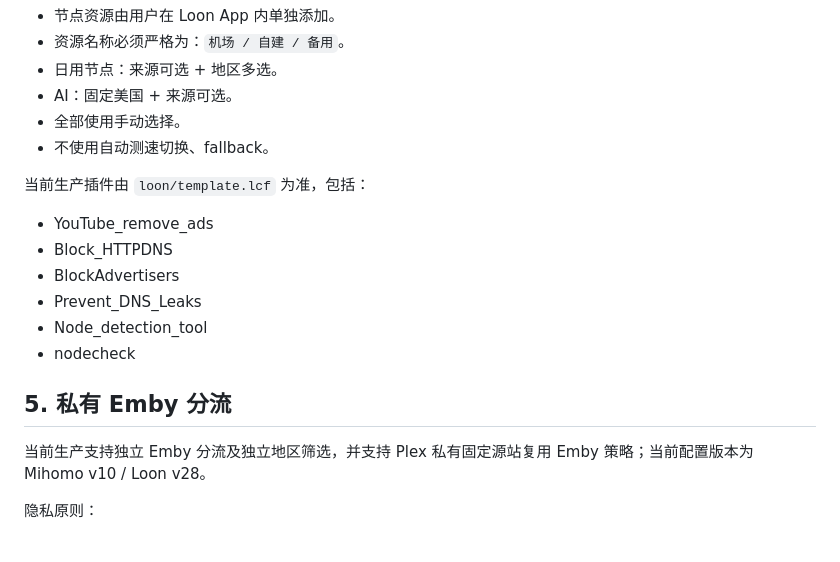
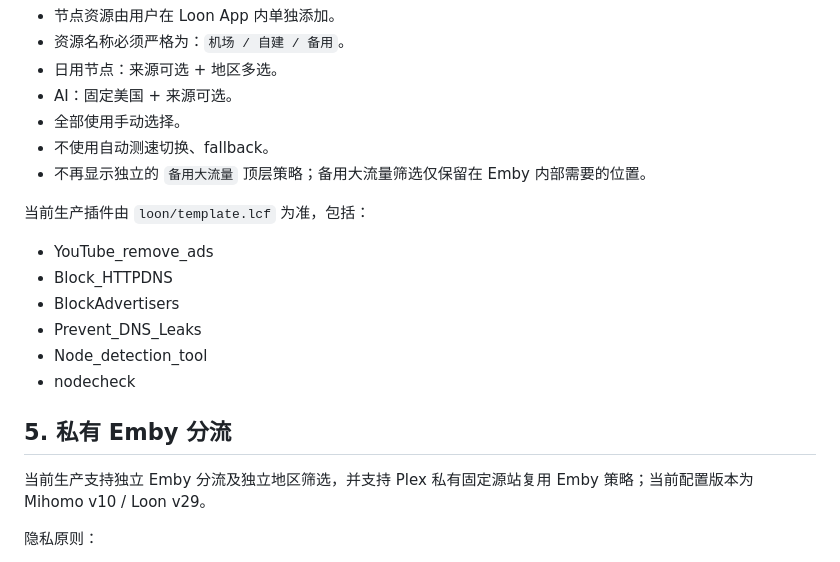
Before and after one commit to Primus-z-xt/Primus-Proxy, a Markdown page: docs/PRODUCTION_BASELINE.md, the part around the change. Rendered like a GitHub page.

Commit message:
Update production baseline for Loon v29

```diff
--- a/docs/PRODUCTION_BASELINE.md
+++ b/docs/PRODUCTION_BASELINE.md
@@ -92,6 +92,7 @@ Loon 与 Mihomo 使用相同的“来源 + 地区”选择思路，但节点 URL
 - AI：固定美国 + 来源可选。
 - 全部使用手动选择。
 - 不使用自动测速切换、fallback。
+- 不再显示独立的 `备用大流量` 顶层策略；备用大流量筛选仅保留在 Emby 内部需要的位置。
 
 当前生产插件由 `loon/template.lcf` 为准，包括：
 
@@ -104,7 +105,7 @@ Loon 与 Mihomo 使用相同的“来源 + 地区”选择思路，但节点 URL
 
 ## 5. 私有 Emby 分流
 
-当前生产支持独立 Emby 分流及独立地区筛选，并支持 Plex 私有固定源站复用 Emby 策略；当前配置版本为 Mihomo v10 / Loon v28。
+当前生产支持独立 Emby 分流及独立地区筛选，并支持 Plex 私有固定源站复用 Emby 策略；当前配置版本为 Mihomo v10 / Loon v29。
 
 隐私原则：
 
```
